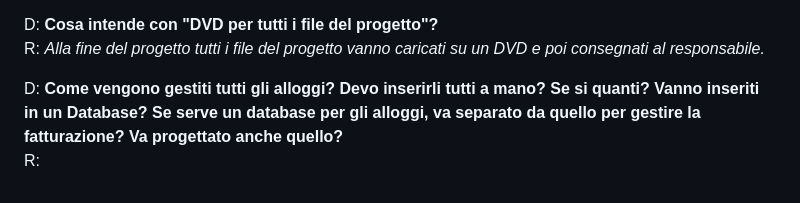
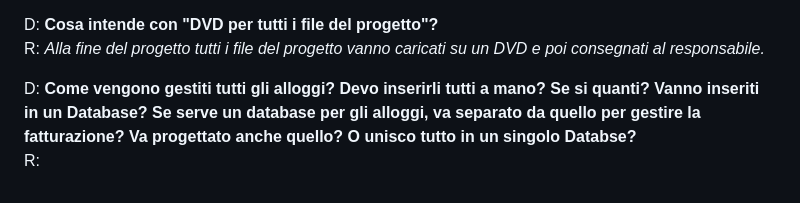
Before and after one commit to mattialazzaroni/Gestione-alloggi, a Markdown page: Analisi/DomandeRisposte.md, the part around the change. GitHub-like rendering.

```diff
--- a/Analisi/DomandeRisposte.md
+++ b/Analisi/DomandeRisposte.md
@@ -14,5 +14,5 @@ R: *Si intende un meccanismo che faccia sì che due persone non possono riservar
 D: **Cosa intende con "DVD per tutti i file del progetto"?**
 R: *Alla fine del progetto tutti i file del progetto vanno caricati su un DVD e poi consegnati al responsabile.*
 
-D: **Come vengono gestiti tutti gli alloggi? Devo inserirli tutti a mano? Se si quanti? Vanno inseriti in un Database? Se serve un database per gli alloggi, va separato da quello per gestire la fatturazione? Va progettato anche quello?**
+D: **Come vengono gestiti tutti gli alloggi? Devo inserirli tutti a mano? Se si quanti? Vanno inseriti in un Database? Se serve un database per gli alloggi, va separato da quello per gestire la fatturazione? Va progettato anche quello? O unisco tutto in un singolo Databse?**
 R:
```
Also changed, not shown: Diari/2019_09_17_Diario_Gestione_Alloggi.md (added, +19 -0 lines), Analisi/DatabaseUtenti.png (added), Diari/2019_09_03_Diario_Gestione_Alloggi.md (renamed from Diari/2019_09_03_Diario_Word_Clock.md), Diari/2019_09_05_Diario_Gestione_Alloggi.md (renamed from Diari/2019_09_05_Diario_Word_Clock.md), Diari/2019_09_06_Diario_Gestione_Alloggi.md (renamed from Diari/2019_09_06_Diario_Word_Clock.md), Diari/2019_09_10_Diario_Gestione_Alloggi.md (renamed from Diari/2019_09_10_Diario_Word_Clock.md), Diari/2019_09_12_Diario_Gestione_Alloggi.md (renamed from Diari/2019_09_12_Diario_Word_Clock.md), Diari/2019_09_13_Diario_Gestione_Alloggi.md (renamed from Diari/2019_09_13_Diario_Word_Clock.md), 2 other files.
